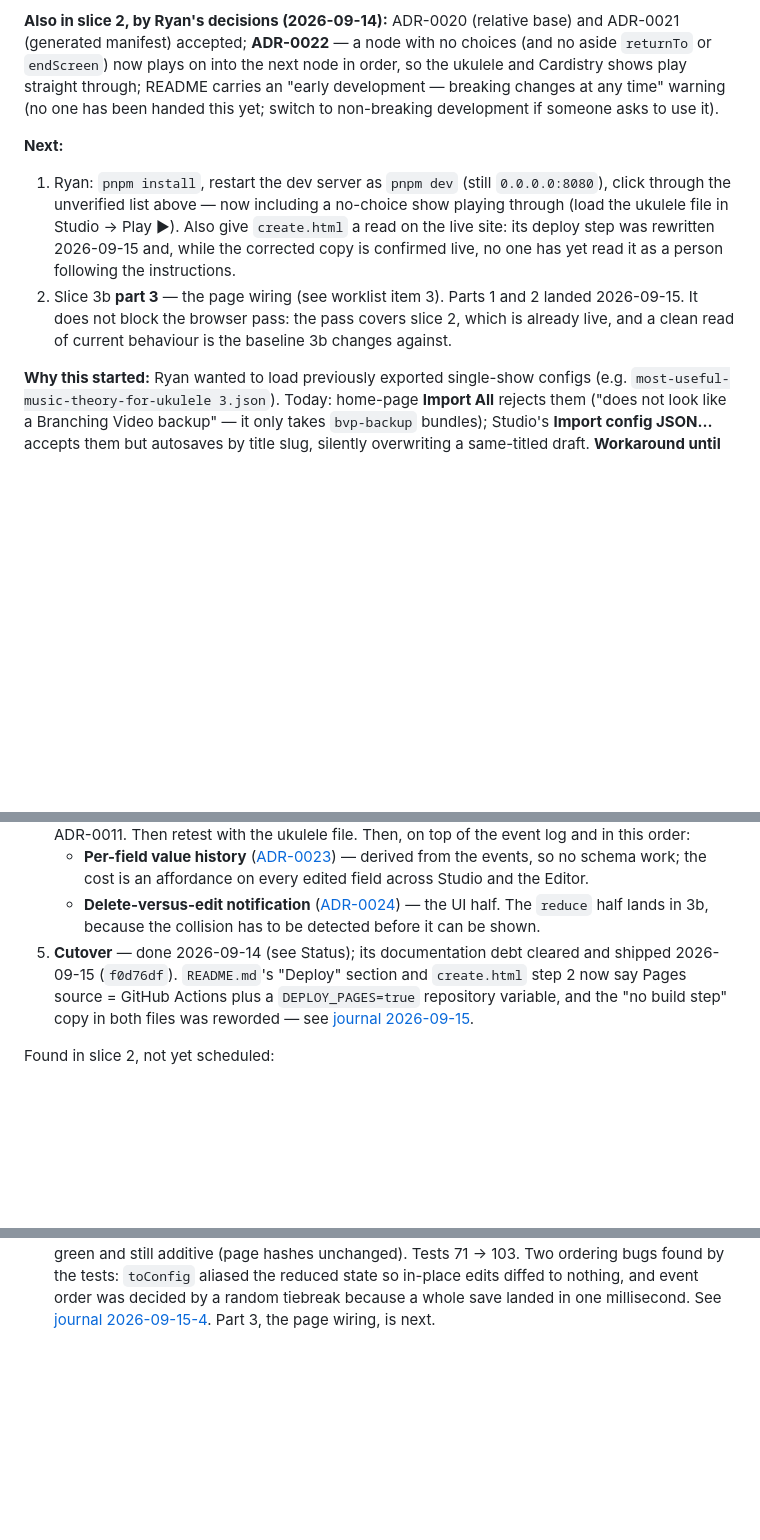
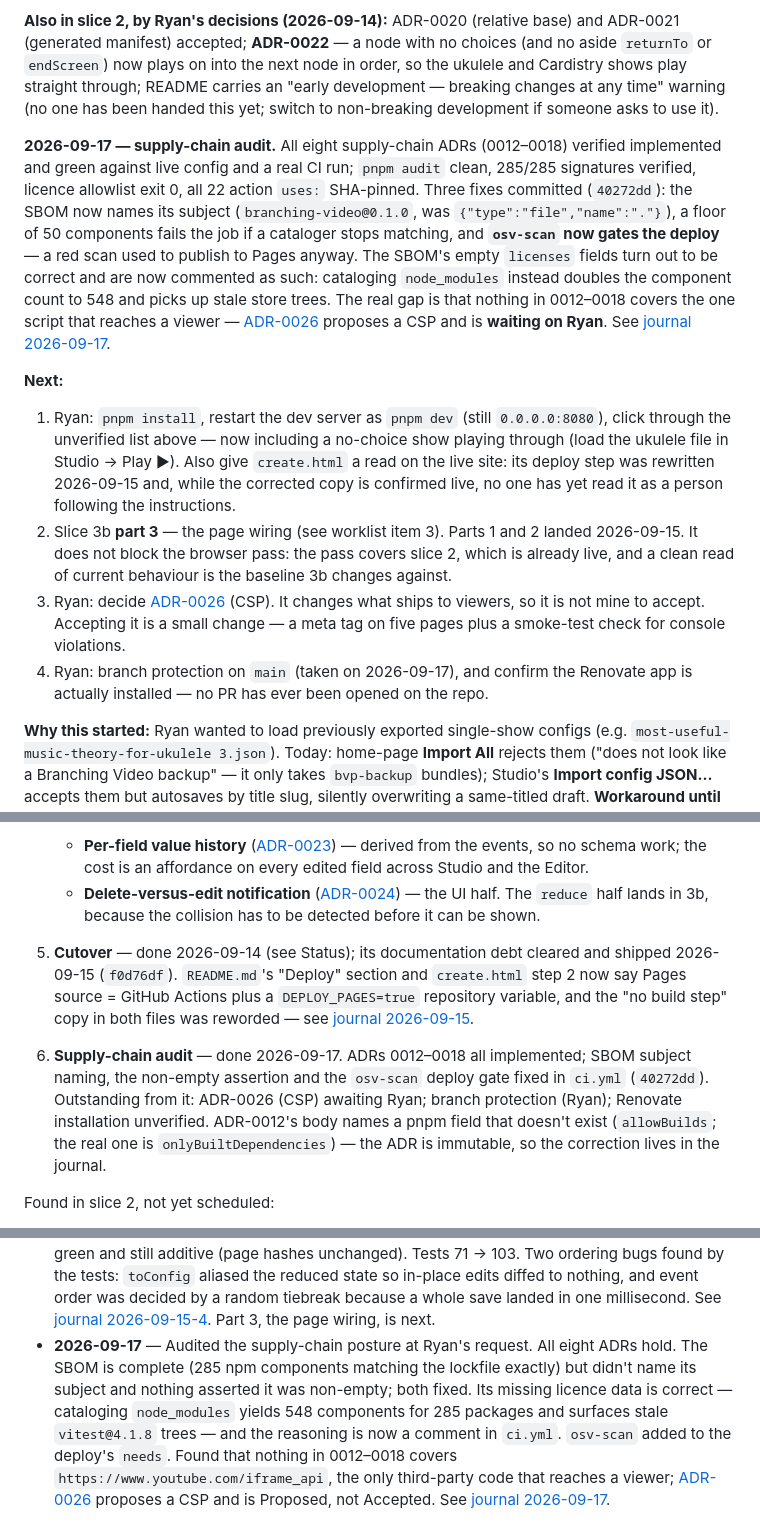
Before and after one commit to randallard/branching-video, a Markdown page: docs/PROGRESS.md, 3 parts joined by grey strips. Drawn GitHub-style; blank space fills up the shorter version.

```diff
--- a/docs/PROGRESS.md
+++ b/docs/PROGRESS.md
@@ -42,6 +42,17 @@ Editor's mobile drawer and Chromium Save As. See [journal 2026-09-14-2](journal/
 straight through; README carries an "early development — breaking changes at any time" warning
 (no one has been handed this yet; switch to non-breaking development if someone asks to use it).
 
+**2026-09-17 — supply-chain audit.** All eight supply-chain ADRs (0012–0018) verified implemented
+and green against live config and a real CI run; `pnpm audit` clean, 285/285 signatures verified,
+licence allowlist exit 0, all 22 action `uses:` SHA-pinned. Three fixes committed (`40272dd`): the SBOM now
+names its subject (`branching-video@0.1.0`, was `{"type":"file","name":"."}`), a floor of 50
+components fails the job if a cataloger stops matching, and **`osv-scan` now gates the deploy** — a
+red scan used to publish to Pages anyway. The SBOM's empty `licenses` fields turn out to be correct
+and are now commented as such: cataloging `node_modules` instead doubles the component count to 548
+and picks up stale store trees. The real gap is that nothing in 0012–0018 covers the one script that
+reaches a viewer — [ADR-0026](adr/0026-content-security-policy-on-the-player-pages.md) proposes a CSP
+and is **waiting on Ryan**. See [journal 2026-09-17](journal/2026-09-17-supply-chain-audit.md).
+
 **Next:**
 1. Ryan: `pnpm install`, restart the dev server as `pnpm dev` (still `0.0.0.0:8080`), click
    through the unverified list above — now including a no-choice show playing through (load the
@@ -51,6 +62,11 @@ straight through; README carries an "early development — breaking changes at a
 2. Slice 3b **part 3** — the page wiring (see worklist item 3). Parts 1 and 2 landed 2026-09-15.
    It does not block the browser pass: the pass covers slice 2, which is already live, and a
    clean read of current behaviour is the baseline 3b changes against.
+3. Ryan: decide [ADR-0026](adr/0026-content-security-policy-on-the-player-pages.md) (CSP). It
+   changes what ships to viewers, so it is not mine to accept. Accepting it is a small change — a
+   meta tag on five pages plus a smoke-test check for console violations.
+4. Ryan: branch protection on `main` (taken on 2026-09-17), and confirm the Renovate app is
+   actually installed — no PR has ever been opened on the repo.
 
 **Why this started:** Ryan wanted to load previously exported single-show configs (e.g.
 `most-useful-music-theory-for-ukulele 3.json`). Today: home-page **Import All** rejects them
@@ -178,6 +194,12 @@ wiring turns out to need.
    plus a `DEPLOY_PAGES=true` repository variable, and the "no build step" copy in both files was
    reworded — see [journal 2026-09-15](journal/2026-09-15-deploy-instructions-catch-up.md).
 
+6. **Supply-chain audit** — done 2026-09-17. ADRs 0012–0018 all implemented; SBOM subject naming,
+   the non-empty assertion and the `osv-scan` deploy gate fixed in `ci.yml` (`40272dd`). Outstanding from it:
+   ADR-0026 (CSP) awaiting Ryan; branch protection (Ryan); Renovate installation unverified.
+   ADR-0012's body names a pnpm field that doesn't exist (`allowBuilds`; the real one is
+   `onlyBuiltDependencies`) — the ADR is immutable, so the correction lives in the journal.
+
 Found in slice 2, not yet scheduled:
 - **No validator warning for a show that stops short of its video.** Raised 2026-09-15 and not
   chosen; it would need the source video's duration, which the validator has no way to get
@@ -283,3 +305,12 @@ and [`reviews/`](reviews/README.md) for stance reviews._
   event order was decided by a random tiebreak because a whole save landed in one millisecond. See
   [journal 2026-09-15-4](journal/2026-09-15-4-slice-3b-core-and-store.md). Part 3, the page
   wiring, is next.
+- **2026-09-17** — Audited the supply-chain posture at Ryan's request. All eight ADRs hold. The SBOM
+  is complete (285 npm components matching the lockfile exactly) but didn't name its subject and
+  nothing asserted it was non-empty; both fixed. Its missing licence data is correct — cataloging
+  `node_modules` yields 548 components for 285 packages and surfaces stale `vitest@4.1.8` trees — and
+  the reasoning is now a comment in `ci.yml`. `osv-scan` added to the deploy's `needs`. Found that
+  nothing in 0012–0018 covers `https://www.youtube.com/iframe_api`, the only third-party code that
+  reaches a viewer; [ADR-0026](adr/0026-content-security-policy-on-the-player-pages.md) proposes a
+  CSP and is Proposed, not Accepted. See
+  [journal 2026-09-17](journal/2026-09-17-supply-chain-audit.md).
```
Also changed, not shown: other parts of docs/PROGRESS.md (+1 -1 lines), docs/journal/2026-09-17-supply-chain-audit.md (added, +117 -0 lines).
